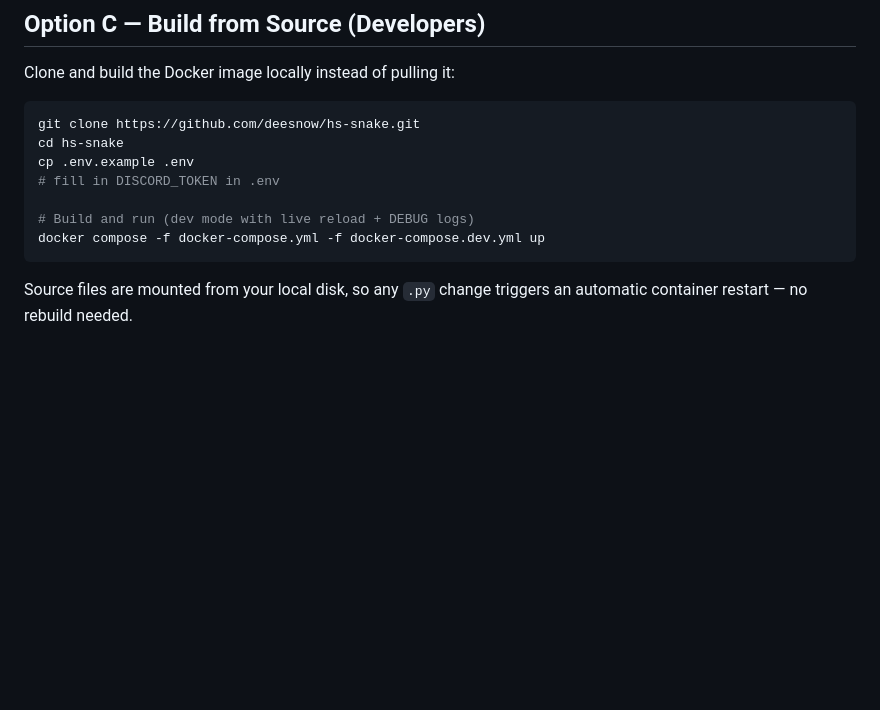
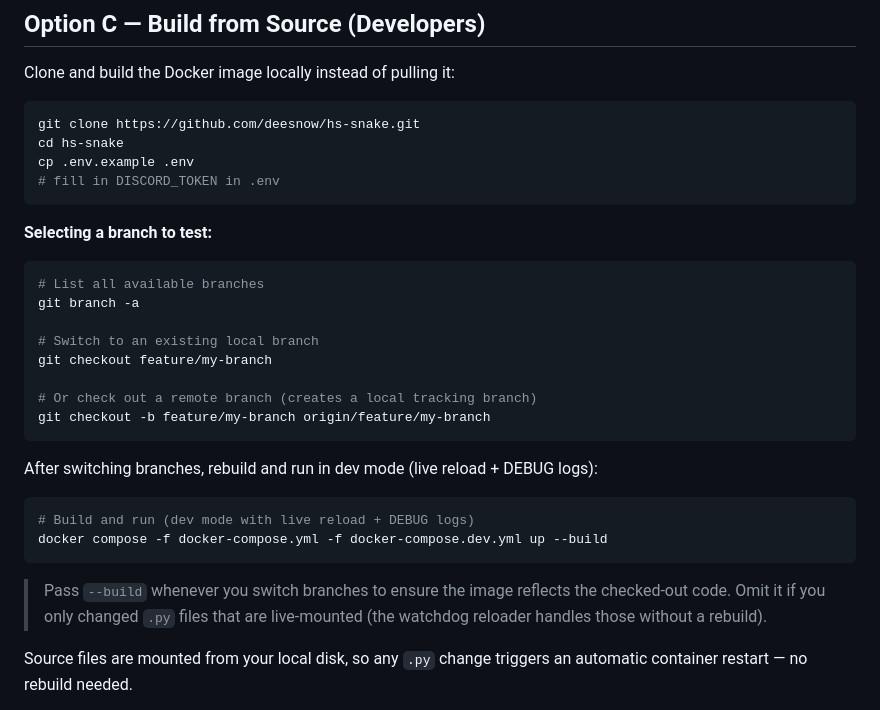
Before and after one commit to deesnow/HS-Snake, a Markdown page: How-To-Install.MD, the part around the change. Rendered like a GitHub page; blank space fills up the shorter version.

Commit message:
dev  test how-to

````diff
--- a/How-To-Install.MD
+++ b/How-To-Install.MD
@@ -247,10 +247,29 @@ git clone https://github.com/deesnow/hs-snake.git
 cd hs-snake
 cp .env.example .env
 # fill in DISCORD_TOKEN in .env
+```
 
+**Selecting a branch to test:**
+
+```bash
+# List all available branches
+git branch -a
+
+# Switch to an existing local branch
+git checkout feature/my-branch
+
+# Or check out a remote branch (creates a local tracking branch)
+git checkout -b feature/my-branch origin/feature/my-branch
+```
+
+After switching branches, rebuild and run in dev mode (live reload + DEBUG logs):
+
+```bash
 # Build and run (dev mode with live reload + DEBUG logs)
-docker compose -f docker-compose.yml -f docker-compose.dev.yml up
+docker compose -f docker-compose.yml -f docker-compose.dev.yml up --build
 ```
+
+> Pass `--build` whenever you switch branches to ensure the image reflects the checked-out code. Omit it if you only changed `.py` files that are live-mounted (the watchdog reloader handles those without a rebuild).
 
 Source files are mounted from your local disk, so any `.py` change triggers an automatic container restart — no rebuild needed.
 
````
